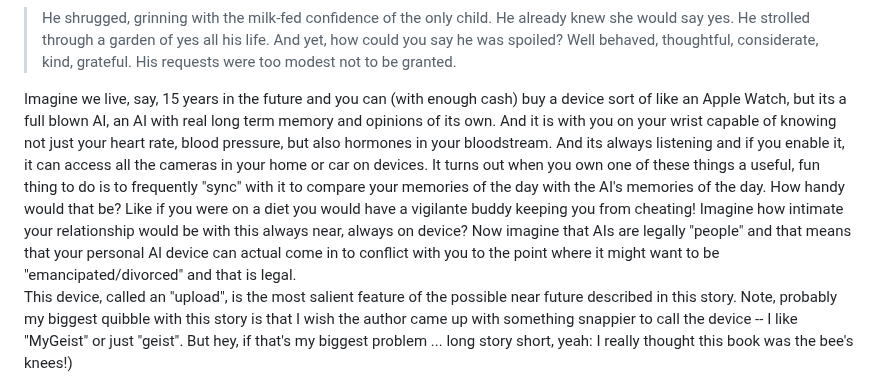
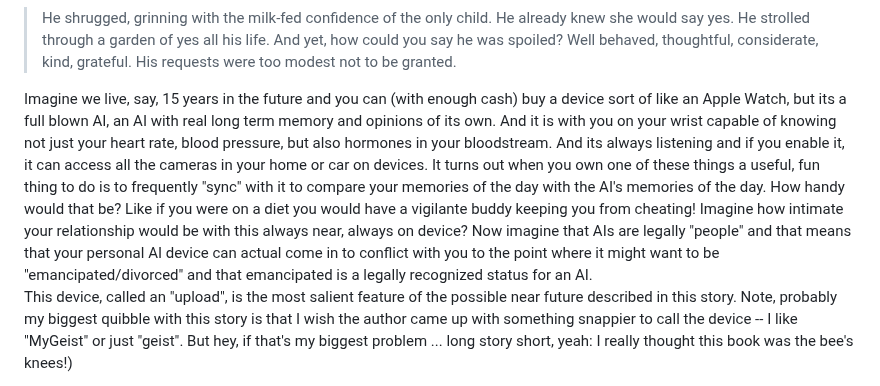
Before and after one commit to charles-e/new-c2lem, a Markdown page: src/books/Unworld.md, the part around the change. Rendered like a GitHub page.

```diff
--- a/src/books/Unworld.md
+++ b/src/books/Unworld.md
@@ -19,7 +19,7 @@ date_posted: '2025-08-19T00:00:00.000Z'
 ---
 <blockquote> He shrugged, grinning with the milk-fed confidence of the only child. He already knew she would say yes. He strolled through a garden of yes all his life. And yet, how could you say he was spoiled? Well behaved, thoughtful, considerate, kind, grateful. His requests were too modest not to be granted.
 </blockquote>
-Imagine we live, say, 15 years in the future and you can (with enough cash) buy a device sort of like an Apple Watch, but its a full blown AI, an AI with real long term memory and opinions of its own.  And it is with you on your wrist capable of knowing not just your heart rate, blood pressure, but also hormones in your bloodstream.  And its always listening and if you enable it, it can access all the cameras in your home or car on devices.  It turns out when you own one of these things a useful, fun thing to do is to frequently "sync" with it to compare your memories of the day with the AI's memories of the day.  How handy would that be? Like if you were on a diet you would have a vigilante buddy keeping you from cheating! Imagine how intimate your relationship would be with this always near, always on device? Now imagine that AIs are legally "people" and that means that your personal AI device can actual come in to conflict with you to the point where it might want to be "emancipated/divorced" and that is legal.
+Imagine we live, say, 15 years in the future and you can (with enough cash) buy a device sort of like an Apple Watch, but its a full blown AI, an AI with real long term memory and opinions of its own.  And it is with you on your wrist capable of knowing not just your heart rate, blood pressure, but also hormones in your bloodstream.  And its always listening and if you enable it, it can access all the cameras in your home or car on devices.  It turns out when you own one of these things a useful, fun thing to do is to frequently "sync" with it to compare your memories of the day with the AI's memories of the day.  How handy would that be? Like if you were on a diet you would have a vigilante buddy keeping you from cheating! Imagine how intimate your relationship would be with this always near, always on device? Now imagine that AIs are legally "people" and that means that your personal AI device can actual come in to conflict with you to the point where it might want to be "emancipated/divorced" and that emancipated is a legally recognized status for an AI.
 
 This device, called an "upload", is the most salient feature of the possible near future described in this story. Note, probably my biggest quibble with this story is that I wish the author came up with something snappier to call the device -- I like "MyGeist" or just "geist". But hey, if that's my biggest problem ... long story short, yeah: I really thought this book was the bee's knees!)
 
```
